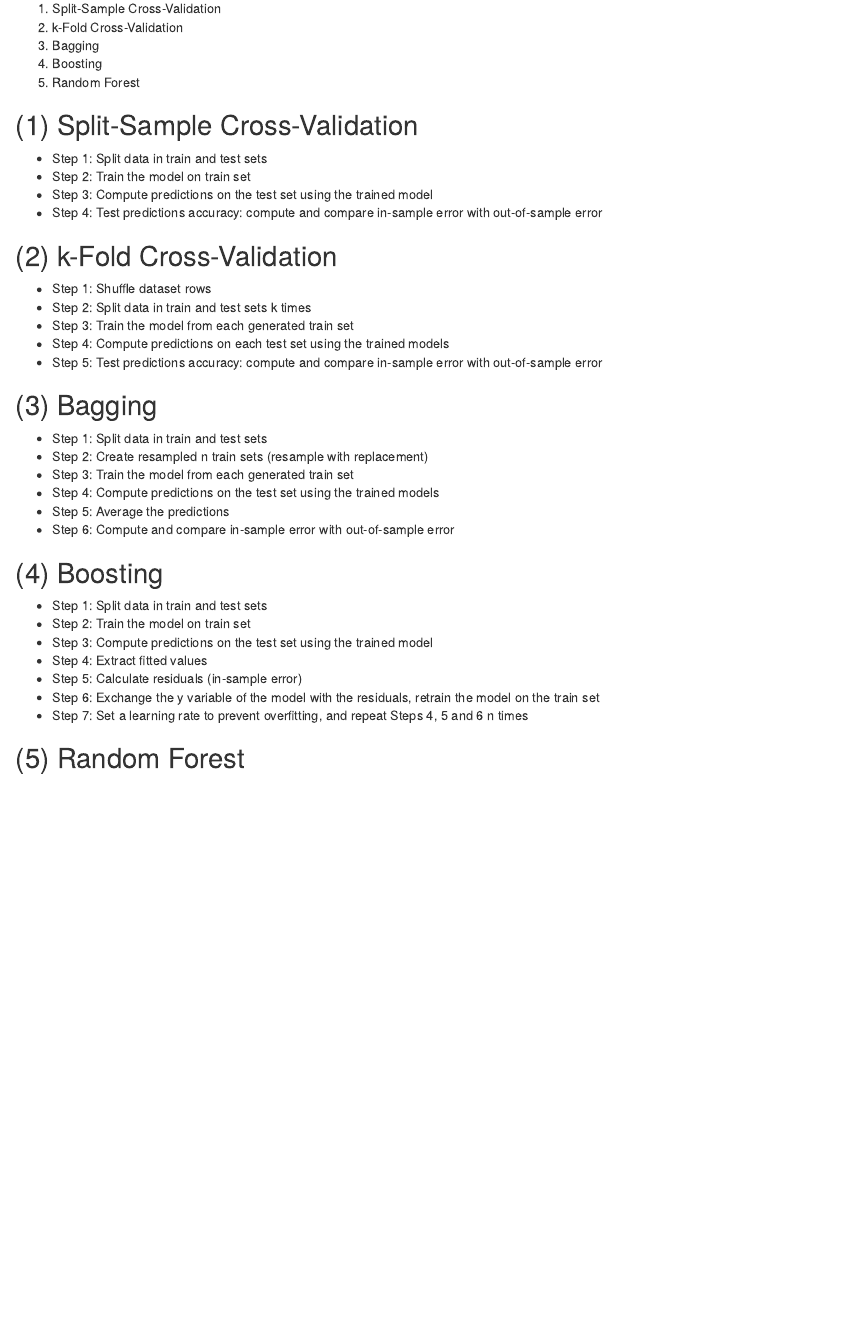
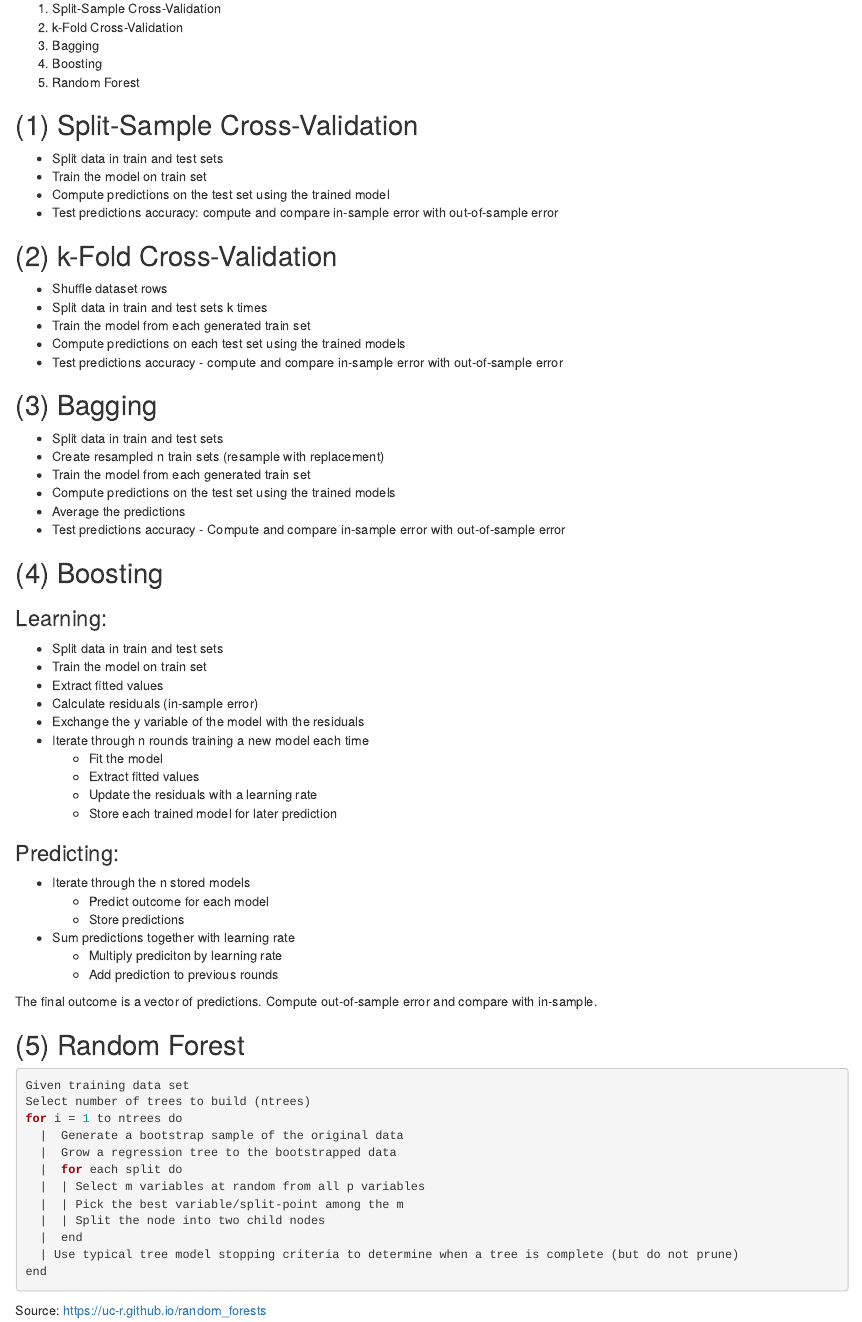
Before and after one commit to danielemelotti/decision_tree_exploration, an R Markdown document (algorithms.Rmd): the page in a window 1100 px wide, from 70 px down. Rendered offline with R 4.5, knitr and Pandoc, with nearby package versions.

Commit message:
added random forest algorithm description and knitted algorithms.Rmd

````diff
--- a/algorithms.Rmd
+++ b/algorithms.Rmd
@@ -8,36 +8,69 @@
 
 ## (1) Split-Sample Cross-Validation
 
--   Step 1: Split data in train and test sets
--   Step 2: Train the model on train set
--   Step 3: Compute predictions on the test set using the trained model
--   Step 4: Test predictions accuracy: compute and compare in-sample error with out-of-sample error
+-   Split data in train and test sets
+-   Train the model on train set
+-   Compute predictions on the test set using the trained model
+-   Test predictions accuracy: compute and compare in-sample error with out-of-sample error
 
 ## (2) k-Fold Cross-Validation
 
--   Step 1: Shuffle dataset rows
--   Step 2: Split data in train and test sets k times
--   Step 3: Train the model from each generated train set
--   Step 4: Compute predictions on each test set using the trained models
--   Step 5: Test predictions accuracy: compute and compare in-sample error with out-of-sample error
+-   Shuffle dataset rows
+-   Split data in train and test sets k times
+-   Train the model from each generated train set
+-   Compute predictions on each test set using the trained models
+-   Test predictions accuracy - compute and compare in-sample error with out-of-sample error
 
 ## (3) Bagging
 
--   Step 1: Split data in train and test sets
--   Step 2: Create resampled n train sets (resample with replacement)
--   Step 3: Train the model from each generated train set
--   Step 4: Compute predictions on the test set using the trained models
--   Step 5: Average the predictions
--   Step 6: Compute and compare in-sample error with out-of-sample error
+-   Split data in train and test sets
+-   Create resampled n train sets (resample with replacement)
+-   Train the model from each generated train set
+-   Compute predictions on the test set using the trained models
+-   Average the predictions
+-   Test predictions accuracy - Compute and compare in-sample error with out-of-sample error
 
 ## (4) Boosting
 
--   Step 1: Split data in train and test sets
--   Step 2: Train the model on train set
--   Step 3: Compute predictions on the test set using the trained model
--   Step 4: Extract fitted values
--   Step 5: Calculate residuals (in-sample error)
--   Step 6: Exchange the y variable of the model with the residuals, retrain the model on the train set
--   Step 7: Set a learning rate to prevent overfitting, and repeat Steps 4, 5 and 6 n times
+### Learning:
+
+-   Split data in train and test sets
+-   Train the model on train set
+-   Extract fitted values
+-   Calculate residuals (in-sample error)
+-   Exchange the y variable of the model with the residuals
+-   Iterate through n rounds training a new model each time
+    -   Fit the model
+    -   Extract fitted values
+    -   Update the residuals with a learning rate
+    -   Store each trained model for later prediction
+
+### Predicting:
+
+-   Iterate through the n stored models
+    -   Predict outcome for each model
+    -   Store predictions
+-   Sum predictions together with learning rate
+    -   Multiply prediciton by learning rate
+    -   Add prediction to previous rounds
+
+The final outcome is a vector of predictions. Compute out-of-sample error and compare with in-sample.
 
 ## (5) Random Forest
+
+```{r, eval=FALSE}
+Given training data set
+Select number of trees to build (ntrees)
+for i = 1 to ntrees do
+  |  Generate a bootstrap sample of the original data
+  |  Grow a regression tree to the bootstrapped data
+  |  for each split do
+  |  | Select m variables at random from all p variables
+  |  | Pick the best variable/split-point among the m
+  |  | Split the node into two child nodes
+  |  end
+  | Use typical tree model stopping criteria to determine when a tree is complete (but do not prune)
+end
+```
+
+Source: <https://uc-r.github.io/random_forests>
````
Also changed, not shown: algorithms.html (added).
